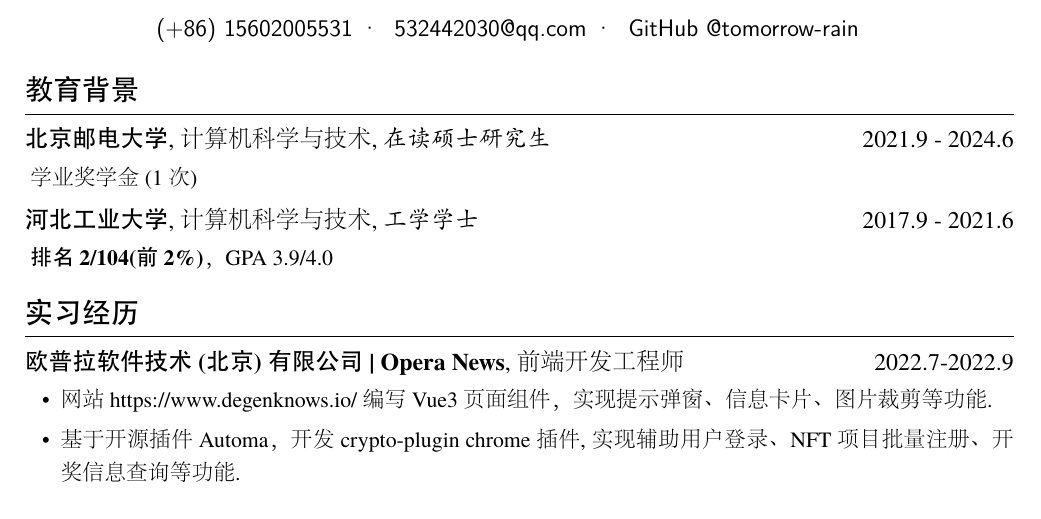
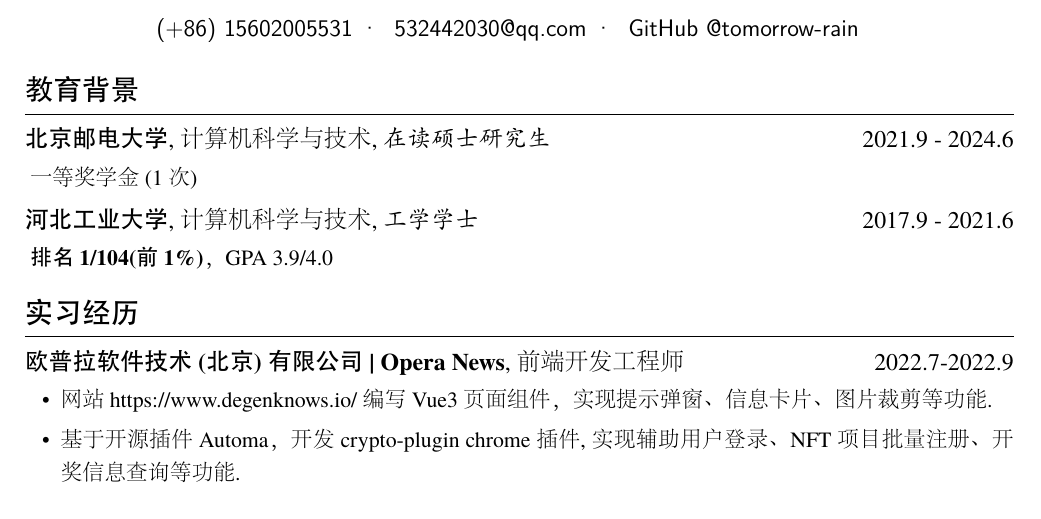
Before and after one commit to tomorrow-rain/resume, a LaTeX CV (resume1/yuanmingyu.tex): part of the page, cut so that both start at the same text. The pictures show the PDF file resume1/yuanmingyu.pdf that the author committed with the source.

Commit message:
update resume1

```diff
--- a/resume1/yuanmingyu.tex
+++ b/resume1/yuanmingyu.tex
@@ -26,9 +26,9 @@
 % \section{\faGraduationCap\ 教育背景}
 \section{教育背景}
 \datedsubsection{\textbf{北京邮电大学},计算机科学与技术,\textit{在读硕士研究生}}{2021.9 - 2024.6}
-\ 学业奖学金(1次)
+\ 一等奖学金(1次)
 \datedsubsection{\textbf{河北工业大学},计算机科学与技术,\textit{工学学士}}{2017.9 - 2021.6}
-\ \textbf{排名2/104(前2\%)}，GPA 3.9/4.0
+\ \textbf{排名1/104(前1\%)}，GPA 3.9/4.0
 
 \vspace{0.2em}
 
```
Also changed, not shown: resume1/yuanmingyu.pdf, resume1/yuanmingyu.tex (24 more changed lines).
